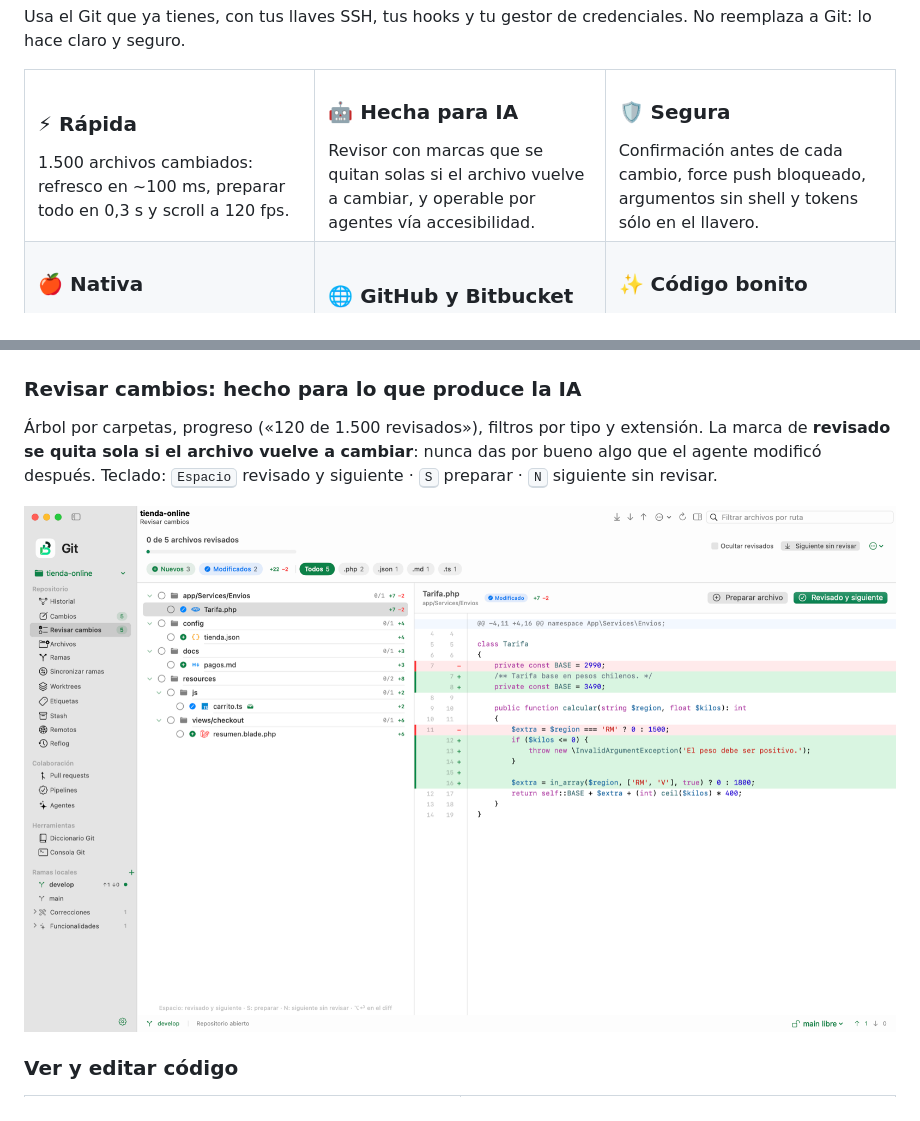
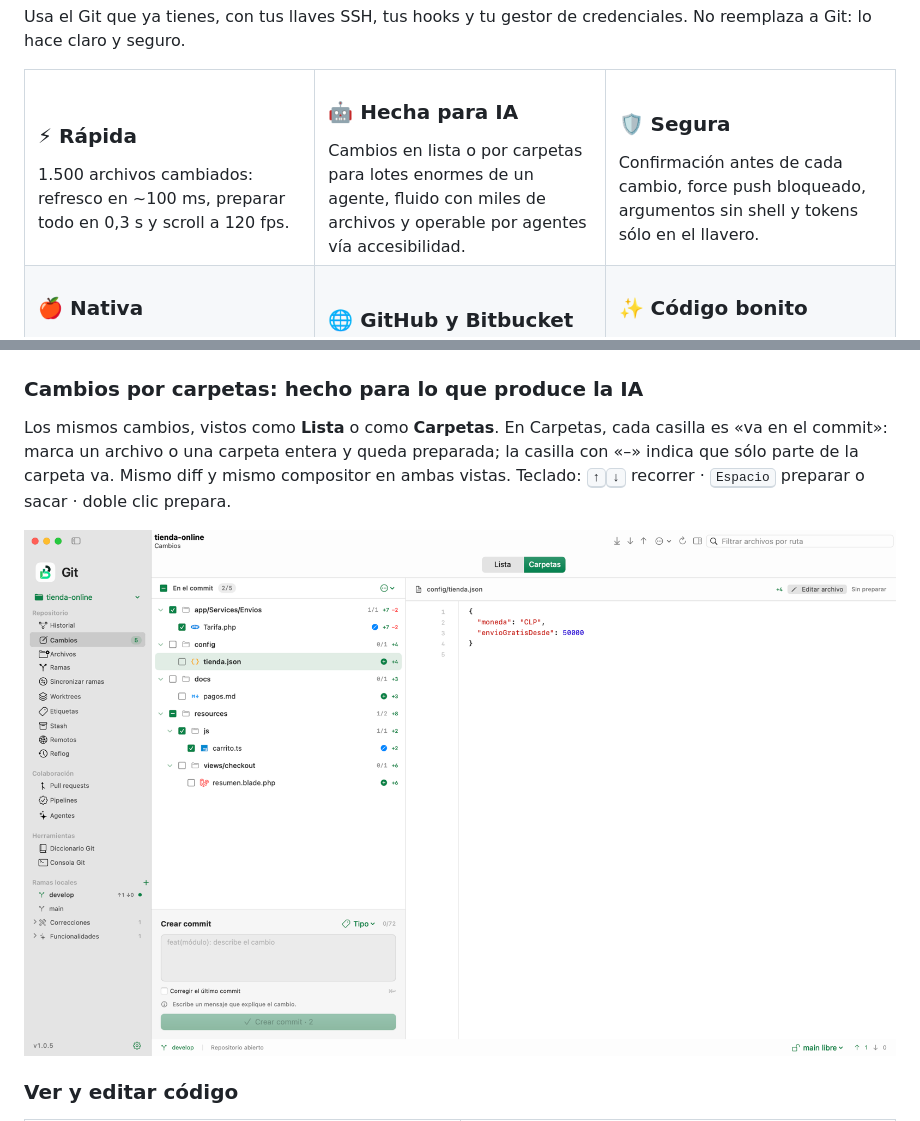
Before and after one commit to Jose-Currinir/Butake-Git, a Markdown page: README.md, 2 parts joined by grey strips. Drawn GitHub-style; pictures changed too: docs/presentacion/revisar.png.

```diff
--- a/README.md
+++ b/README.md
@@ -44,7 +44,7 @@ Usa el Git que ya tienes, con tus llaves SSH, tus hooks y tu gestor de credencia
 <table>
   <tr>
     <td width="33%" valign="top"><h3>⚡ Rápida</h3>1.500 archivos cambiados: refresco en ~100 ms, preparar todo en 0,3 s y scroll a 120 fps.</td>
-    <td width="33%" valign="top"><h3>🤖 Hecha para IA</h3>Revisor con marcas que se quitan solas si el archivo vuelve a cambiar, y operable por agentes vía accesibilidad.</td>
+    <td width="33%" valign="top"><h3>🤖 Hecha para IA</h3>Cambios en lista o por carpetas para lotes enormes de un agente, fluido con miles de archivos y operable por agentes vía accesibilidad.</td>
     <td width="33%" valign="top"><h3>🛡️ Segura</h3>Confirmación antes de cada cambio, force push bloqueado, argumentos sin shell y tokens sólo en el llavero.</td>
   </tr>
   <tr>
@@ -70,7 +70,7 @@ Paneles **sin preparar** y **preparados**, con el tipo de cada cambio (Nuevo, Mo
 
 ![Cambios con diff y compositor de commit](docs/presentacion/cambios.png)
 
-### Revisar cambios: hecho para lo que produce la IA
+### Cambios por carpetas: hecho para lo que produce la IA
 
-Árbol por carpetas, progreso («120 de 1.500 revisados»), filtros por tipo y extensión. La marca de **revisado se quita sola si el archivo vuelve a cambiar**: nunca das por bueno algo que el agente modificó después. Teclado: <kbd>Espacio</kbd> revisado y siguiente · <kbd>S</kbd> preparar · <kbd>N</kbd> siguiente sin revisar.
+Los mismos cambios, vistos como **Lista** o como **Carpetas**. En Carpetas, cada casilla es «va en el commit»: marca un archivo o una carpeta entera y queda preparada; la casilla con «–» indica que sólo parte de la carpeta va. Mismo diff y mismo compositor en ambas vistas. Teclado: <kbd>↑</kbd><kbd>↓</kbd> recorrer · <kbd>Espacio</kbd> preparar o sacar · doble clic prepara.
 
```
Also changed, not shown: other parts of README.md (+1 -1 lines), CHANGELOG.md (+7 -0 lines), 9 other files.
